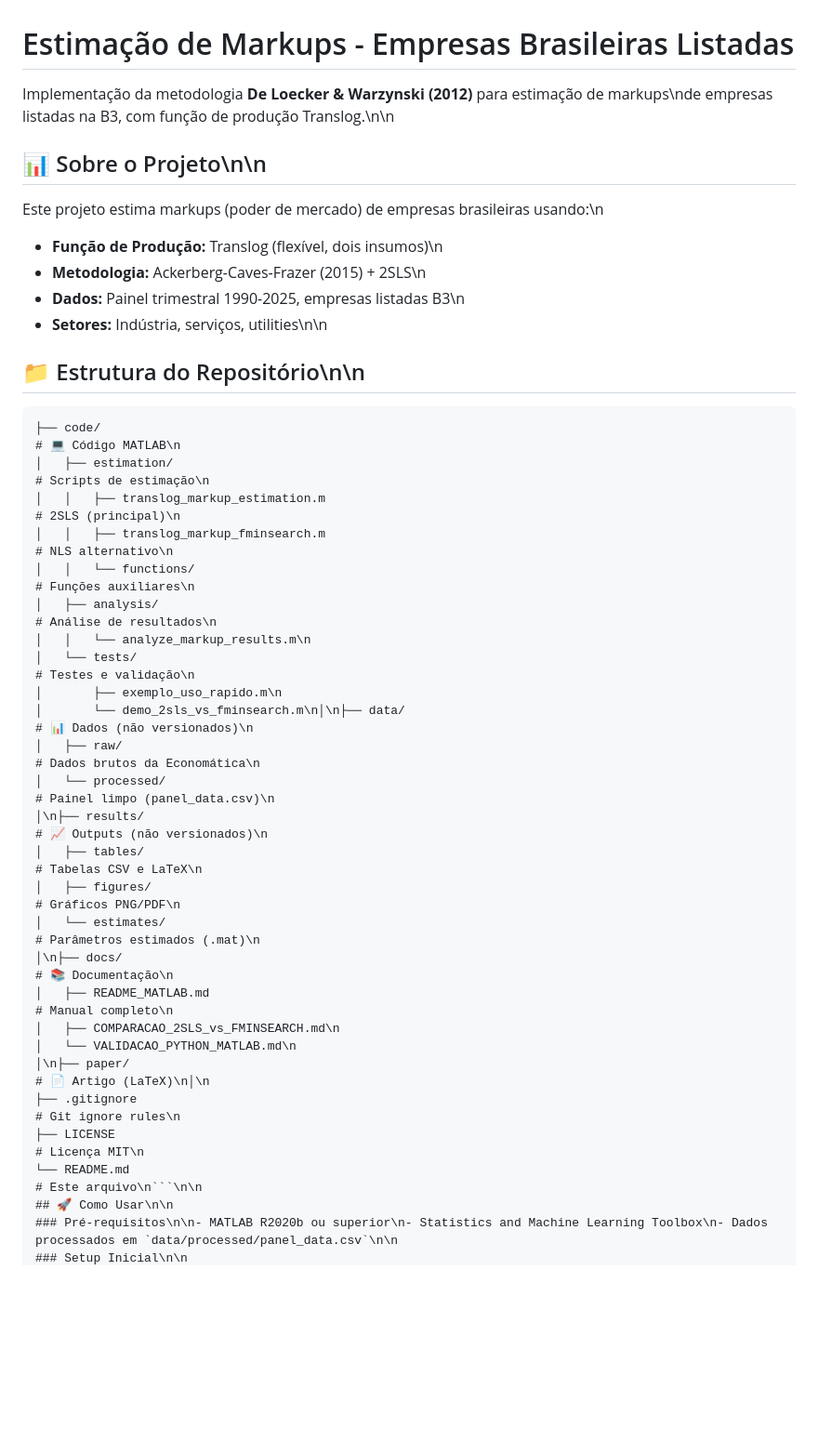
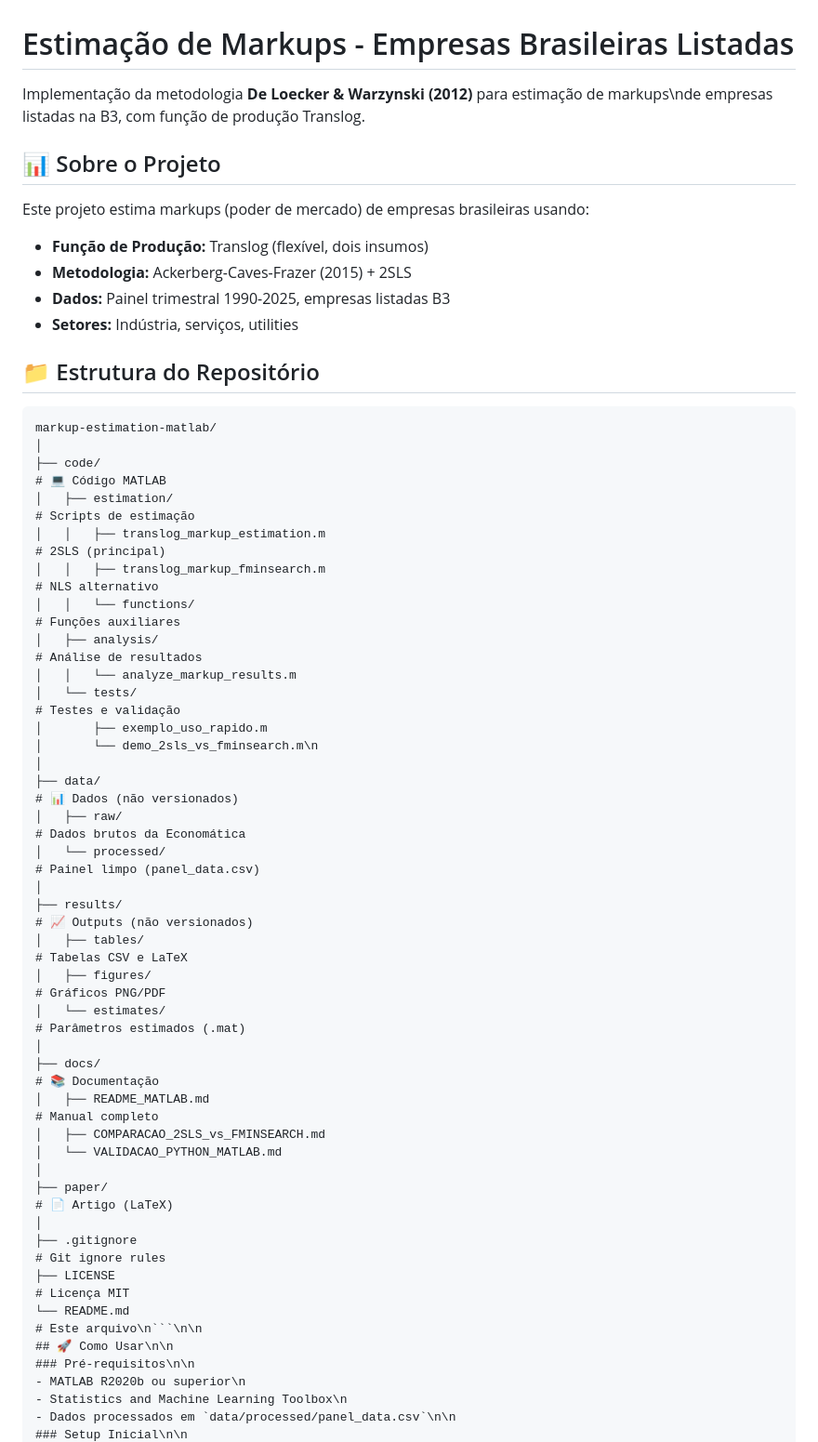
Before and after one commit to fabiosouza2505/markup-estimation, a Markdown page: README.md, the part around the change printed below. Shown: that part at 93% size. Drawn GitHub-style; blank space fills up the shorter version.

Commit message:
Update README with project details and structure

````diff
--- a/README.md
+++ b/README.md
@@ -1,57 +1,68 @@
 # Estimação de Markups - Empresas Brasileiras Listadas
-Implementação da metodologia **De Loecker & Warzynski (2012)** para estimação de markups\nde empresas listadas na B3, com função de produção Translog.\n\n
-## 📊 Sobre o Projeto\n\n
-Este projeto estima markups (poder de mercado) de empresas brasileiras usando:\n
-- **Função de Produção:** Translog (flexível, dois insumos)\n
-- **Metodologia:** Ackerberg-Caves-Frazer (2015) + 2SLS\n
-- **Dados:** Painel trimestral 1990-2025, empresas listadas B3\n
-- **Setores:** Indústria, serviços, utilities\n\n
-## 📁 Estrutura do Repositório\n\n
-```\nmarkup-estimation-matlab/\n│\n
+Implementação da metodologia **De Loecker & Warzynski (2012)** para estimação de markups\nde empresas listadas na B3, com função de produção Translog.
+## 📊 Sobre o Projeto
+Este projeto estima markups (poder de mercado) de empresas brasileiras usando:
+- **Função de Produção:** Translog (flexível, dois insumos)
+- **Metodologia:** Ackerberg-Caves-Frazer (2015) + 2SLS
+- **Dados:** Painel trimestral 1990-2025, empresas listadas B3
+- **Setores:** Indústria, serviços, utilities
+## 📁 Estrutura do Repositório
+```
+markup-estimation-matlab/
+│
 ├── code/
-# 💻 Código MATLAB\n
+# 💻 Código MATLAB
 │   ├── estimation/
-# Scripts de estimação\n
+# Scripts de estimação
 │   │   ├── translog_markup_estimation.m
-# 2SLS (principal)\n
+# 2SLS (principal)
 │   │   ├── translog_markup_fminsearch.m
-# NLS alternativo\n
+# NLS alternativo
 │   │   └── functions/
-# Funções auxiliares\n
+# Funções auxiliares
 │   ├── analysis/
-# Análise de resultados\n
-│   │   └── analyze_markup_results.m\n
+# Análise de resultados
+│   │   └── analyze_markup_results.m
 │   └── tests/
-# Testes e validação\n
-│       ├── exemplo_uso_rapido.m\n
-│       └── demo_2sls_vs_fminsearch.m\n│\n├── data/
-# 📊 Dados (não versionados)\n
+# Testes e validação
+│       ├── exemplo_uso_rapido.m
+│       └── demo_2sls_vs_fminsearch.m\n
+│
+├── data/
+# 📊 Dados (não versionados)
 │   ├── raw/
-# Dados brutos da Economática\n
+# Dados brutos da Economática
 │   └── processed/
-# Painel limpo (panel_data.csv)\n
-│\n├── results/
-# 📈 Outputs (não versionados)\n
+# Painel limpo (panel_data.csv)
+│
+├── results/
+# 📈 Outputs (não versionados)
 │   ├── tables/
-# Tabelas CSV e LaTeX\n
+# Tabelas CSV e LaTeX
 │   ├── figures/
-# Gráficos PNG/PDF\n
+# Gráficos PNG/PDF
 │   └── estimates/
-# Parâmetros estimados (.mat)\n
-│\n├── docs/
-# 📚 Documentação\n
+# Parâmetros estimados (.mat)
+│
+├── docs/
+# 📚 Documentação
 │   ├── README_MATLAB.md
-# Manual completo\n
-│   ├── COMPARACAO_2SLS_vs_FMINSEARCH.md\n
-│   └── VALIDACAO_PYTHON_MATLAB.md\n
-│\n├── paper/
-# 📄 Artigo (LaTeX)\n│\n
+# Manual completo
+│   ├── COMPARACAO_2SLS_vs_FMINSEARCH.md
+│   └── VALIDACAO_PYTHON_MATLAB.md
+│
+├── paper/
+# 📄 Artigo (LaTeX)
+│
 ├── .gitignore
-# Git ignore rules\n
+# Git ignore rules
 ├── LICENSE
-# Licença MIT\n
+# Licença MIT
 └── README.md
 # Este arquivo\n```\n\n
 ## 🚀 Como Usar\n\n
-### Pré-requisitos\n\n- MATLAB R2020b ou superior\n- Statistics and Machine Learning Toolbox\n- Dados processados em `data/processed/panel_data.csv`\n\n
+### Pré-requisitos\n\n
+- MATLAB R2020b ou superior\n
+- Statistics and Machine Learning Toolbox\n
+- Dados processados em `data/processed/panel_data.csv`\n\n
 ### Setup Inicial\n\n
````
Also changed, not shown: other parts of README.md (+50 -2 lines).
